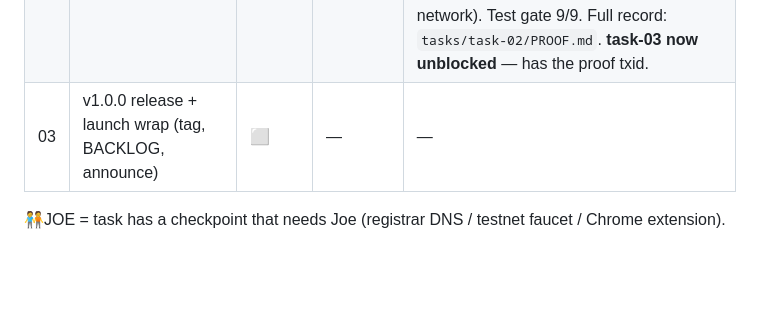
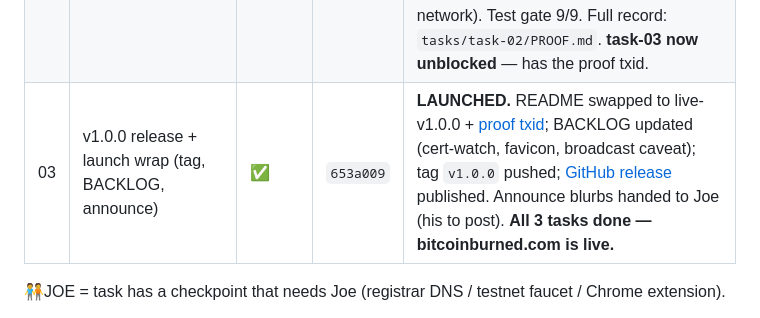
Before and after one commit to abysal32-arch/bitcoinburned, a Markdown page: tasks/README.md, the part around the change. Drawn GitHub-style; blank space fills up the shorter version.

Commit message:
task-03: mark STATUS complete — LAUNCH v1.0.0
Co-Authored-By: Claude Opus 4.8 <noreply@anthropic.com>

```diff
--- a/tasks/README.md
+++ b/tasks/README.md
@@ -22,7 +22,7 @@ everything else runs unattended.
 |---|------|--------|--------|------------------------------|
 | 01 | Domain cutover — bitcoinburned.com live w/ HTTPS 🧑‍🤝‍🧑JOE(DNS) | ✅ | `56576ec` | **Live: https://bitcoinburned.com**, Enforce HTTPS on (cert exp 2026-10-13, covers apex+www). www→apex 301, http→https 301; both pages 200, 0 broken assets, no mixed content; canonical/OG/sitemap/robots all on-domain; og-image + custom 404 serve; homepage mempool.space API healthy; tool zero-network (no fetch/XHR). External hosts = mempool.space (data) + github.com (link) only. **Canonical = apex.** Deferred to task-02: browser-runtime QA (clipboard copy, DOM balance render, file:// offline). BACKLOG nit: no /favicon.ico (svg icon declared; harmless legacy-fallback 404). |
 | 02 | Provable-burn proof + final live-browser QA 🧑‍🤝‍🧑JOE(faucet + Chrome ext) | ✅ | `f9e1397` | **Burn confirmed** block 144246, [txid `d689fcbf…d4e0d519`](https://mempool.space/testnet4/tx/d689fcbfb8c14eaa8b023a27d2ce8bbc22c73bd459900c14ac44b9ecd4e0d519): 8,000 sats → OP_RETURN nulldata (`gettxout` vout0 = null → not in UTXO set), 191,181 change, fee 1,500. Built on the **deployed** `/tool/`. All 3 live-browser QA PASS (Copy→clipboard exact PSBT; homepage balances live, only mempool.space external, fonts self-hosted; tool build zero-network). Test gate 9/9. Full record: `tasks/task-02/PROOF.md`. **task-03 now unblocked** — has the proof txid. |
-| 03 | v1.0.0 release + launch wrap (tag, BACKLOG, announce) | ⬜ | — | — |
+| 03 | v1.0.0 release + launch wrap (tag, BACKLOG, announce) | ✅ | `653a009` | **LAUNCHED.** README swapped to live-v1.0.0 + [proof txid](https://mempool.space/testnet4/tx/d689fcbfb8c14eaa8b023a27d2ce8bbc22c73bd459900c14ac44b9ecd4e0d519); BACKLOG updated (cert-watch, favicon, broadcast caveat); tag `v1.0.0` pushed; [GitHub release](https://github.com/abysal32-arch/bitcoinburned/releases/tag/v1.0.0) published. Announce blurbs handed to Joe (his to post). **All 3 tasks done — bitcoinburned.com is live.** |
 
 🧑‍🤝‍🧑JOE = task has a checkpoint that needs Joe (registrar DNS / testnet faucet / Chrome extension).
 
```
